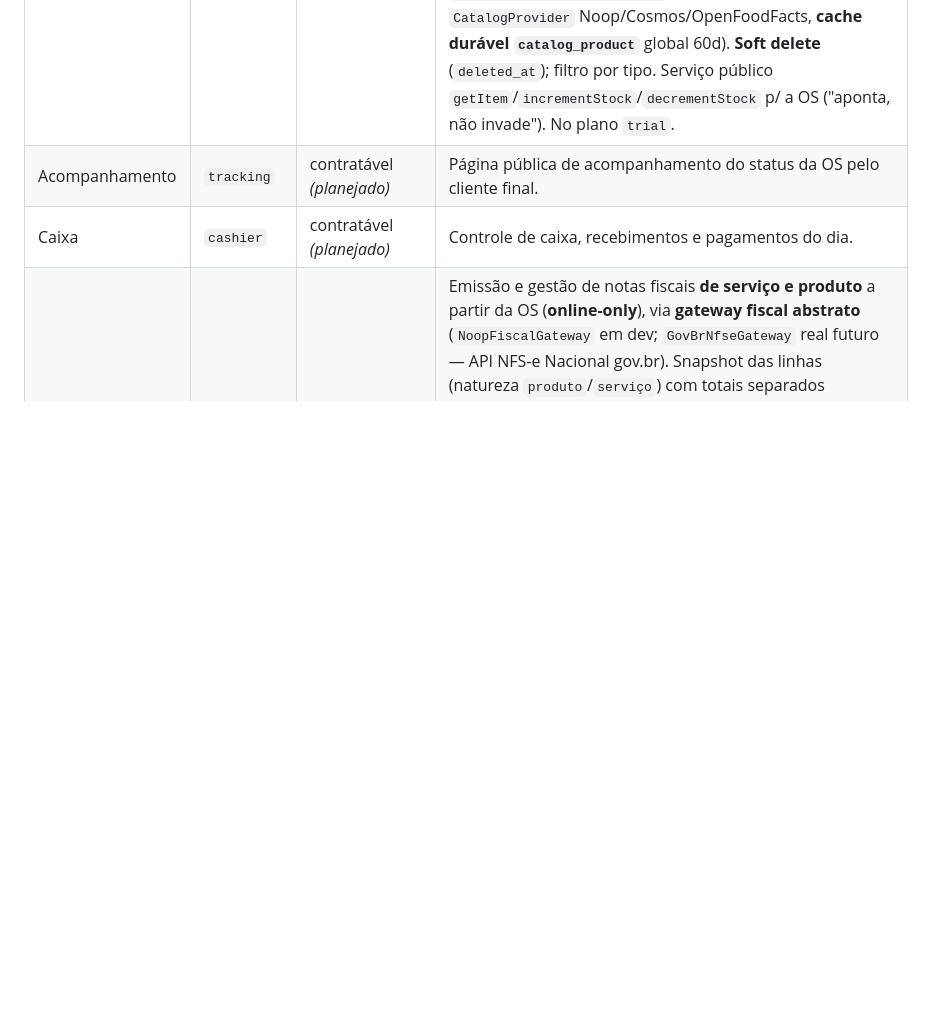
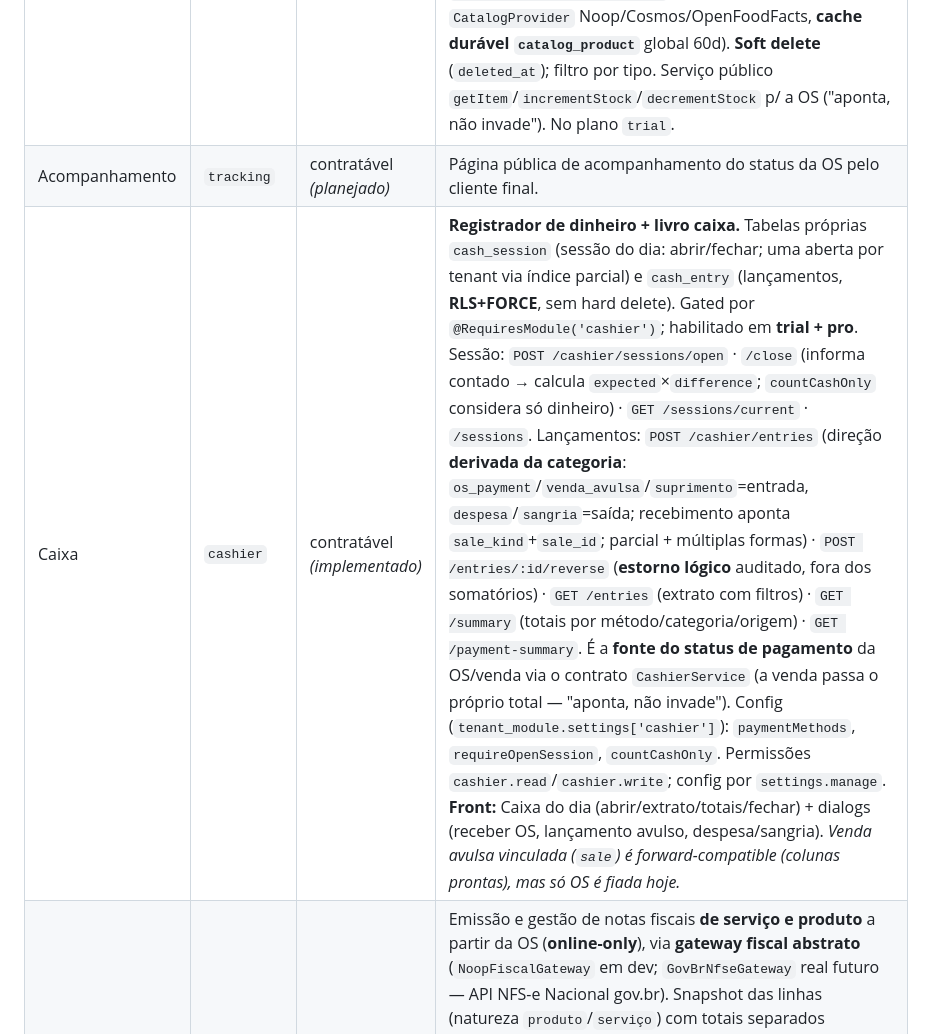
Before and after one commit to orbixSystem/OrbixHub, a Markdown page: docs/modulos-v1.md, the part around the change. GitHub-like rendering; blank space fills up the shorter version.

Commit message:
docs(cashier): módulo Caixa implementado em modulos-v1 + seção de config + nota no spec
Co-Authored-By: Claude Opus 4.8 (1M context) <noreply@anthropic.com>

```diff
--- a/docs/modulos-v1.md
+++ b/docs/modulos-v1.md
@@ -18,7 +18,7 @@ A lista de módulos ativos do tenant é exposta pelo endpoint `GET /me` no array
 | Clientes | `customers` | contratável _(implementado)_ | Cadastros-base genéricos: **cliente** (contato/pagador) e **subject** (o que recebe o serviço — "Veículo" na oficina, "Pet" no petshop; rótulo/campos vêm da config). CRUD + arquivar + excluir (soft delete, status `deleted`) + busca; `GET /subjects/:id/history` pronto p/ consumir o service público da OS. |
 | Estoque | `inventory` | contratável _(implementado)_ | Itens genéricos com **tipo `produto` \| `serviço`** (serviço = sem estoque, com preço + duração). Produtos: `sku`/`manufacturerCode`/`barcode`, preços decimais, `currentStock`/`minStock` + filtro "abaixo do mínimo". **SKU sugerido** (8 chars: 4 letras do nome + 4 dígitos, ex. `CAFE0001`, único por tenant). Campos da vertical via `itemFields` + `attributes` (jsonb, whitelist). **Código-first** `GET /inventory/lookup?code=` (interno → catálogo EAN via `CatalogProvider` Noop/Cosmos/OpenFoodFacts, **cache durável `catalog_product`** global 60d). **Soft delete** (`deleted_at`); filtro por tipo. Serviço público `getItem`/`incrementStock`/`decrementStock` p/ a OS ("aponta, não invade"). No plano `trial`. |
 | Acompanhamento | `tracking` | contratável _(planejado)_ | Página pública de acompanhamento do status da OS pelo cliente final. |
-| Caixa | `cashier` | contratável _(planejado)_ | Controle de caixa, recebimentos e pagamentos do dia. |
+| Caixa | `cashier` | contratável _(implementado)_ | **Registrador de dinheiro + livro caixa.** Tabelas próprias `cash_session` (sessão do dia: abrir/fechar; uma aberta por tenant via índice parcial) e `cash_entry` (lançamentos, **RLS+FORCE**, sem hard delete). Gated por `@RequiresModule('cashier')`; habilitado em **trial + pro**. Sessão: `POST /cashier/sessions/open` · `/close` (informa contado → calcula `expected`×`difference`; `countCashOnly` considera só dinheiro) · `GET /sessions/current` · `/sessions`. Lançamentos: `POST /cashier/entries` (direção **derivada da categoria**: `os_payment`/`venda_avulsa`/`suprimento`=entrada, `despesa`/`sangria`=saída; recebimento aponta `sale_kind`+`sale_id`; parcial + múltiplas formas) · `POST /entries/:id/reverse` (**estorno lógico** auditado, fora dos somatórios) · `GET /entries` (extrato com filtros) · `GET /summary` (totais por método/categoria/origem) · `GET /payment-summary`. É a **fonte do status de pagamento** da OS/venda via o contrato `CashierService` (a venda passa o próprio total — "aponta, não invade"). Config (`tenant_module.settings['cashier']`): `paymentMethods`, `requireOpenSession`, `countCashOnly`. Permissões `cashier.read`/`cashier.write`; config por `settings.manage`. **Front:** Caixa do dia (abrir/extrato/totais/fechar) + dialogs (receber OS, lançamento avulso, despesa/sangria). _Venda avulsa vinculada (`sale`) é forward-compatible (colunas prontas), mas só OS é fiada hoje._ |
 | Nota / Fiscal | `invoice` | contratável _(implementado — backend)_ | Emissão e gestão de notas fiscais **de serviço e produto** a partir da OS (**online-only**), via **gateway fiscal abstrato** (`NoopFiscalGateway` em dev; `GovBrNfseGateway` real futuro — API NFS-e Nacional gov.br). Snapshot das linhas (natureza `produto`/`serviço`) com totais separados (`service_amount`/`product_amount`). Chamada ao provedor **fora de transação**; status assíncrono por **webhook idempotente** (tenant resolvido via `SECURITY DEFINER`). Gated por `@RequiresModule('invoice')`; leitura `invoice.read`, emissão/cancelamento `invoice.issue`. Habilitado em **trial + pro**. Endpoints: `POST /invoices` (emitir da OS), `GET /invoices`, `GET /invoices/:id`, `POST /invoices/:id/cancel`, `POST /invoices/webhook` (público). **Sem hard delete** (cancelamento = status `canceled`). |
 | Financeiro | `finance` | contratável _(planejado)_ | Fluxo de caixa, contas a pagar/receber e relatórios financeiros. |
 | Relatórios | `report` | contratável _(implementado — backend)_ | Relatórios gerenciais e operacionais por período/módulo/técnico. **Sem tabela própria:** compõe on-the-fly chamando os services públicos de cada módulo (regra "aponta, não invade"). Gated por `@RequiresModule('report')` + `@Permissions('report.read')`. Habilitado em **trial + pro** (grátis hoje; paywall futuro = remover de um plano). Endpoints: `GET /report/os` (operacional), `/report/revenue` (faturamento + série por dia), `/report/team` (rendimento por responsável), `/report/top-items` (top produtos/serviços), `/report/inventory` (posição), `/report/customers` (novos + ativos). Front e export CSV/PDF nas Fases 3–4. |
```
Also changed, not shown: docs/configuracao.md (+17 -0 lines), 1 other file.
